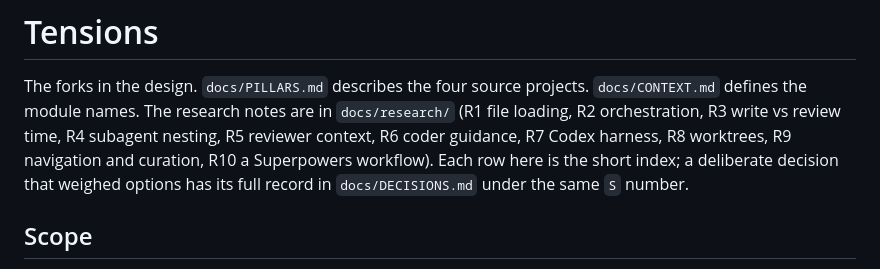
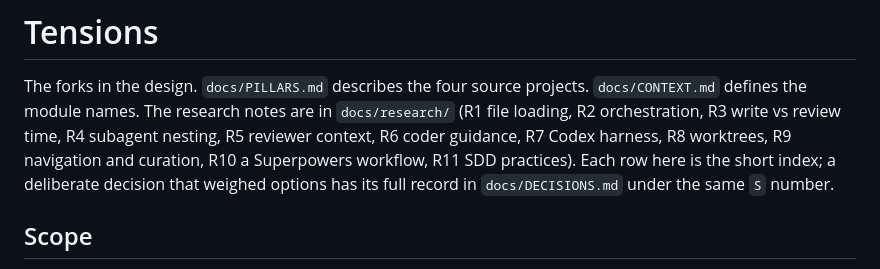
Before and after one commit to depitropov/depitropov-plugins, a Markdown page: docs/TENSIONS.md, the part around the change. GitHub-like rendering.

```diff
--- a/docs/TENSIONS.md
+++ b/docs/TENSIONS.md
@@ -3,7 +3,7 @@
 The forks in the design. `docs/PILLARS.md` describes the four source projects. `docs/CONTEXT.md`
 defines the module names. The research notes are in `docs/research/` (R1 file loading, R2
 orchestration, R3 write vs review time, R4 subagent nesting, R5 reviewer context, R6 coder
-guidance, R7 Codex harness, R8 worktrees, R9 navigation and curation, R10 a Superpowers workflow). Each row here is the short index; a deliberate decision that weighed options has its full
+guidance, R7 Codex harness, R8 worktrees, R9 navigation and curation, R10 a Superpowers workflow, R11 SDD practices). Each row here is the short index; a deliberate decision that weighed options has its full
 record in `docs/DECISIONS.md` under the same `S` number.
 
 ## Scope
```
Also changed, not shown: docs/research/R11-sdd-practices.md (added, +91 -0 lines).
